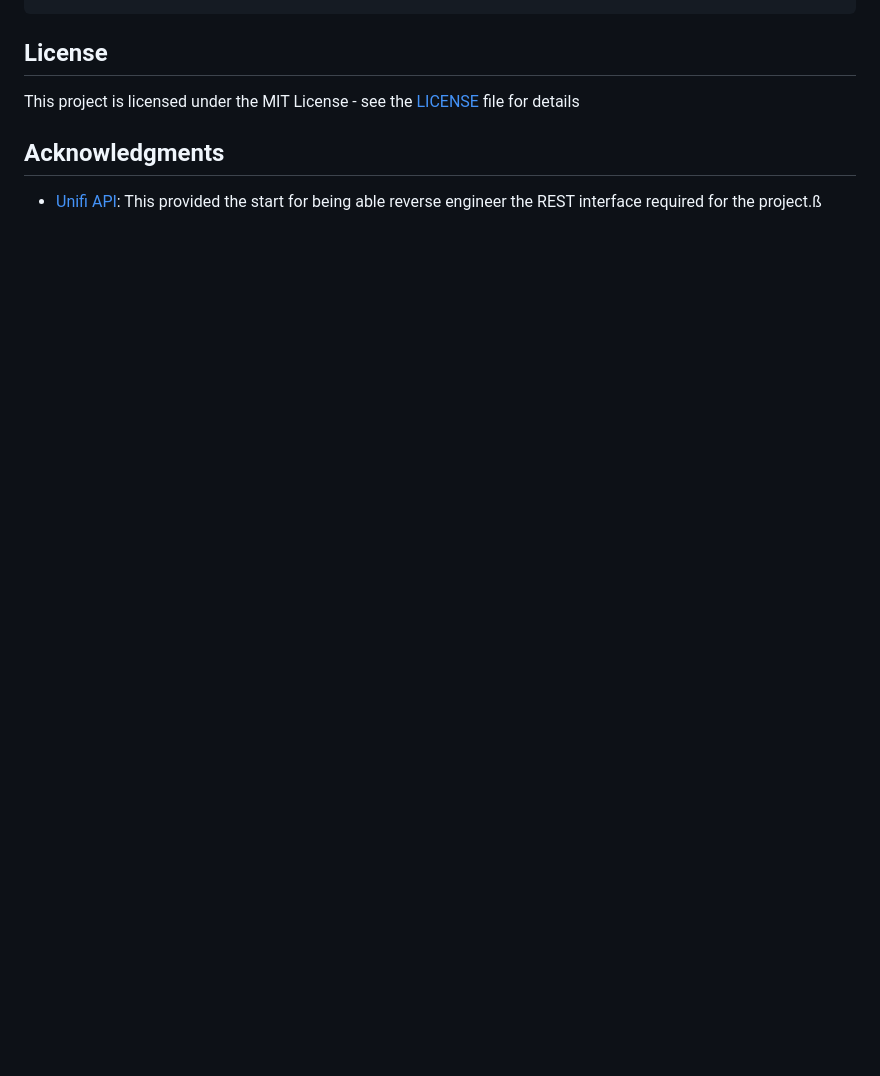
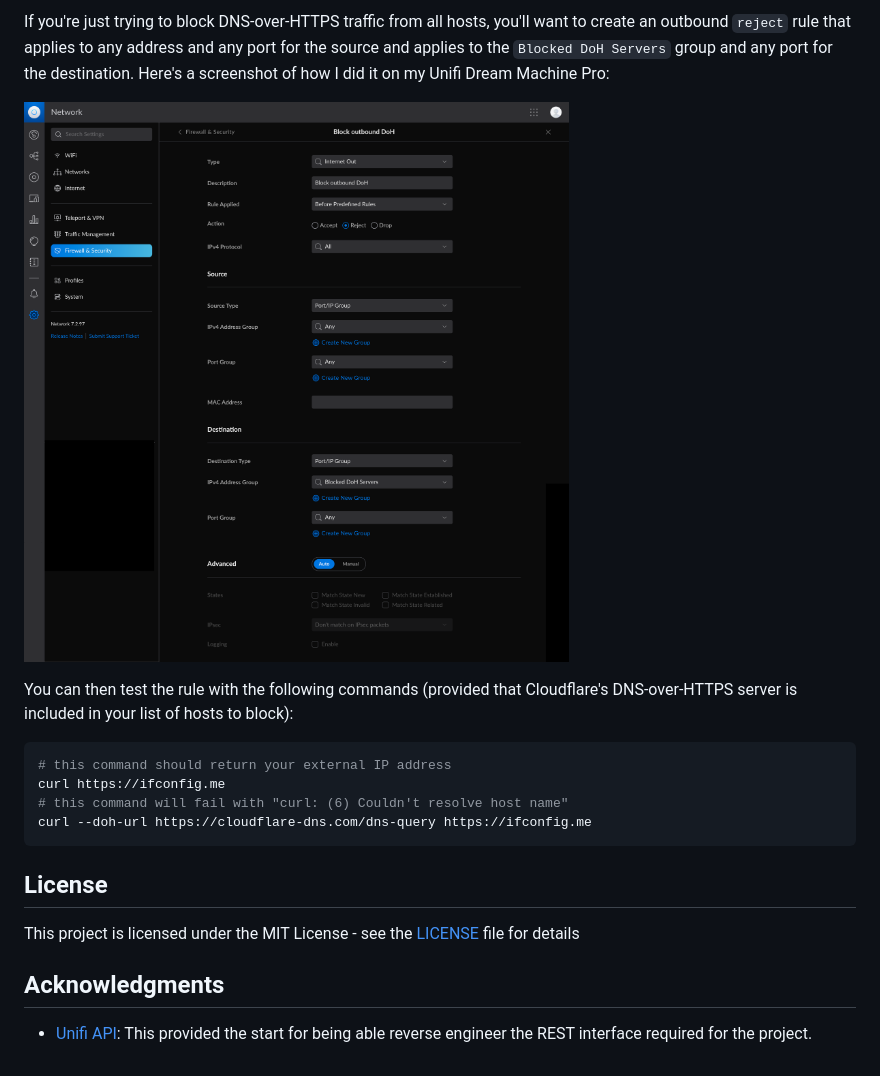
Before and after one commit to pridkett/unifi-doh-blocker, a Markdown page: README.md, the part around one of its changes. Drawn GitHub-style; pictures changed too: docs/firewall_rule.png (added); blank space fills up the shorter version.

````diff
--- a/README.md
+++ b/README.md
@@ -38,3 +69,14 @@ Usage of ./unifi-doh-blocker:
+If you're just trying to block DNS-over-HTTPS traffic from all hosts, you'll want to create an outbound `reject` rule that applies to any address and any port for the source and applies to the `Blocked DoH Servers` group and any port for the destination. Here's a screenshot of how I did it on my Unifi Dream Machine Pro:
+
+![Unifi Firewall Rule](docs/firewall_rule.png)
+
+You can then test the rule with the following commands (provided that Cloudflare's DNS-over-HTTPS server is included in your list of hosts to block):
+
+```bash
+# this command should return your external IP address
+curl https://ifconfig.me
+# this command will fail with "curl: (6) Couldn't resolve host name"
+curl --doh-url https://cloudflare-dns.com/dns-query https://ifconfig.me
 ```
 
 License
@@ -45,4 +87,4 @@ This project is licensed under the MIT License - see the [LICENSE](LICENSE) file
 Acknowledgments
 ---------------
 
-* [Unifi API](https://ubntwiki.com/products/software/unifi-controller/api): This provided the start for being able reverse engineer the REST interface required for the project.ß
+* [Unifi API](https://ubntwiki.com/products/software/unifi-controller/api): This provided the start for being able reverse engineer the REST interface required for the project.
````
Also changed, not shown: other parts of README.md (+39 -8 lines).
